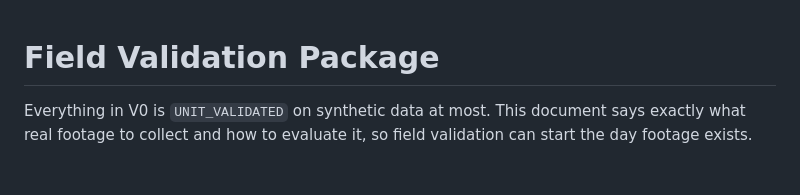
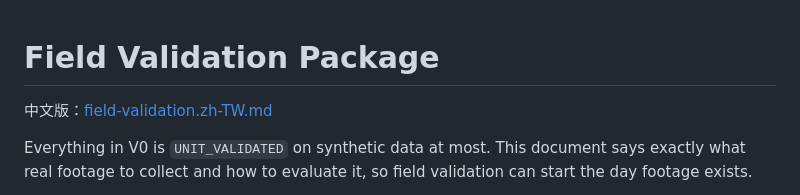
Before and after one commit to bigbeansean3488/SwingTraining, a Markdown page: docs/field-validation.md, the part around the change. Rendered like a GitHub page; blank space fills up the shorter version.

Commit message:
docs: Traditional Chinese version of the field validation package
Co-Authored-By: Claude Opus 5.5 <noreply@anthropic.com>
Claude-Session: https://claude.ai/code/session_01P9LZtaXSCYxyghnuxJ7Lsc

```diff
--- a/docs/field-validation.md
+++ b/docs/field-validation.md
@@ -1,4 +1,6 @@
 # Field Validation Package
+
+中文版：[field-validation.zh-TW.md](field-validation.zh-TW.md)
 
 Everything in V0 is `UNIT_VALIDATED` on synthetic data at most. This document
 says exactly what real footage to collect and how to evaluate it, so field
```
Also changed, not shown: docs/field-validation.zh-TW.md (added, +109 -0 lines).
